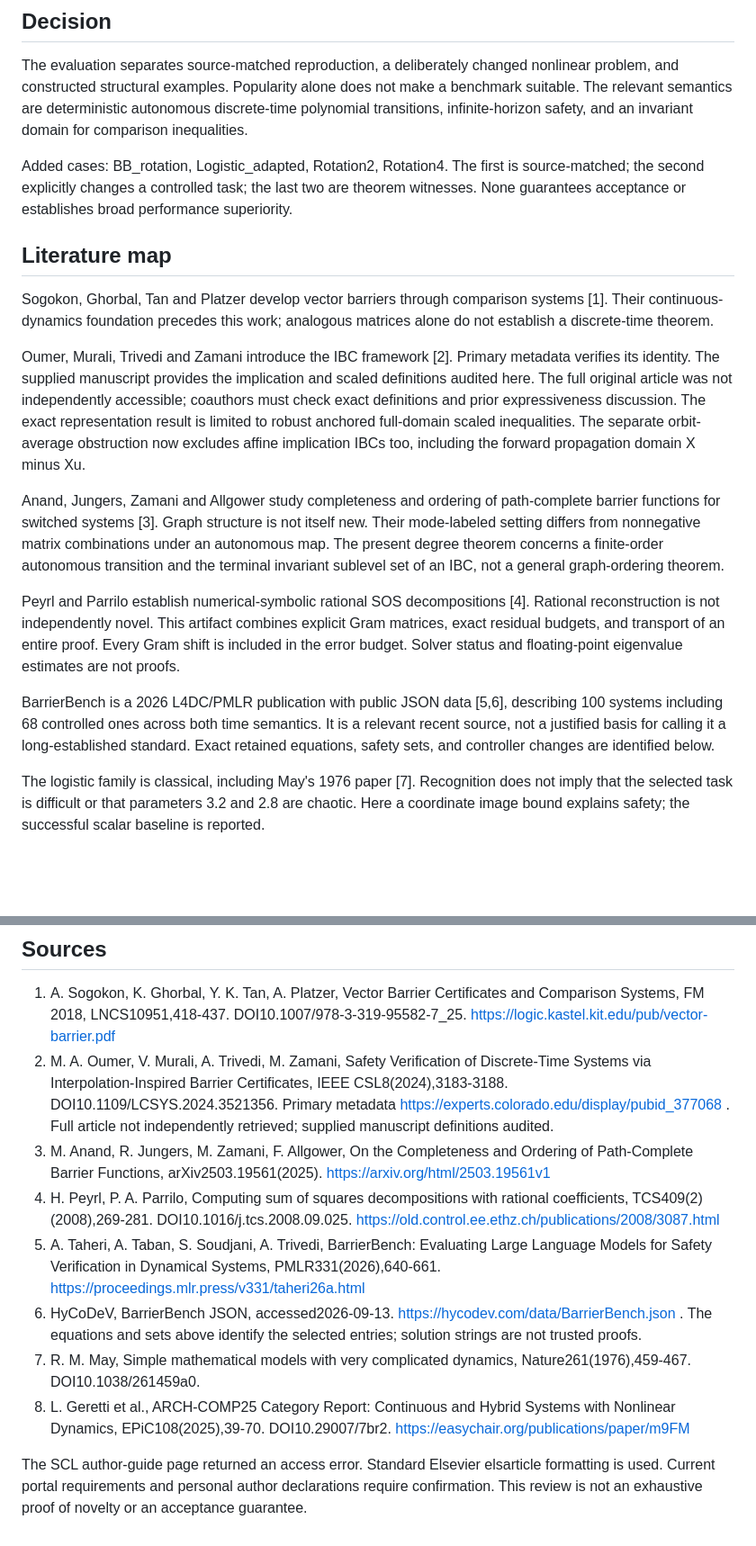
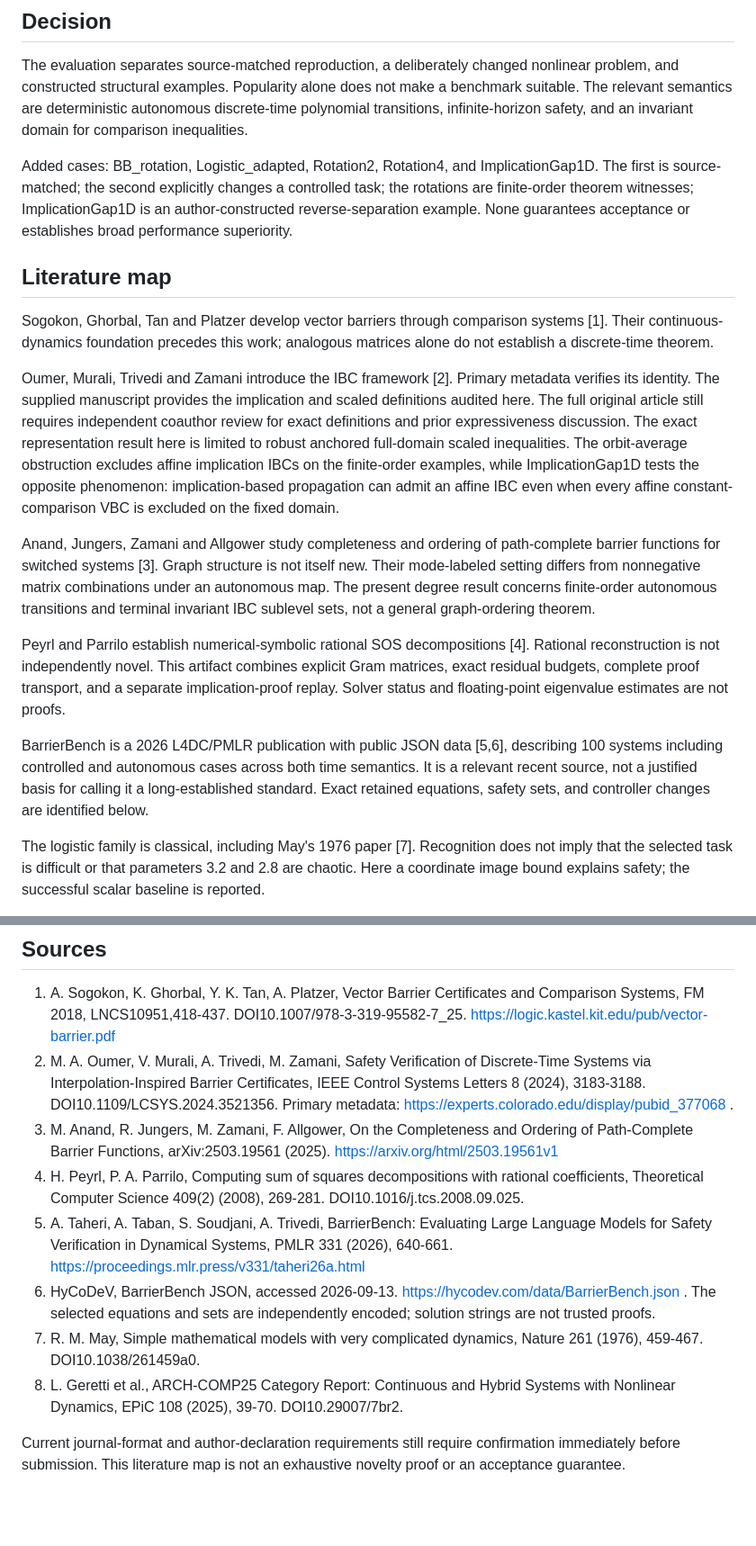
Before and after one commit to rezairaji60/dt-vbc-ibc, a Markdown page: docs/BENCHMARK_PROVENANCE.md, 2 parts joined by grey strips. Shown at 90% size. GitHub-like rendering; blank space fills up the shorter version.

```diff
--- a/docs/BENCHMARK_PROVENANCE.md
+++ b/docs/BENCHMARK_PROVENANCE.md
@@ -4,19 +4,19 @@
 
 The evaluation separates source-matched reproduction, a deliberately changed nonlinear problem, and constructed structural examples. Popularity alone does not make a benchmark suitable. The relevant semantics are deterministic autonomous discrete-time polynomial transitions, infinite-horizon safety, and an invariant domain for comparison inequalities.
 
-Added cases: BB_rotation, Logistic_adapted, Rotation2, Rotation4. The first is source-matched; the second explicitly changes a controlled task; the last two are theorem witnesses. None guarantees acceptance or establishes broad performance superiority.
+Added cases: BB_rotation, Logistic_adapted, Rotation2, Rotation4, and ImplicationGap1D. The first is source-matched; the second explicitly changes a controlled task; the rotations are finite-order theorem witnesses; ImplicationGap1D is an author-constructed reverse-separation example. None guarantees acceptance or establishes broad performance superiority.
 
 ## Literature map
 
 Sogokon, Ghorbal, Tan and Platzer develop vector barriers through comparison systems [1]. Their continuous-dynamics foundation precedes this work; analogous matrices alone do not establish a discrete-time theorem.
 
-Oumer, Murali, Trivedi and Zamani introduce the IBC framework [2]. Primary metadata verifies its identity. The supplied manuscript provides the implication and scaled definitions audited here. The full original article was not independently accessible; coauthors must check exact definitions and prior expressiveness discussion. The exact representation result is limited to robust anchored full-domain scaled inequalities. The separate orbit-average obstruction now excludes affine implication IBCs too, including the forward propagation domain X minus Xu.
+Oumer, Murali, Trivedi and Zamani introduce the IBC framework [2]. Primary metadata verifies its identity. The supplied manuscript provides the implication and scaled definitions audited here. The full original article still requires independent coauthor review for exact definitions and prior expressiveness discussion. The exact representation result here is limited to robust anchored full-domain scaled inequalities. The orbit-average obstruction excludes affine implication IBCs on the finite-order examples, while ImplicationGap1D tests the opposite phenomenon: implication-based propagation can admit an affine IBC even when every affine constant-comparison VBC is excluded on the fixed domain.
 
-Anand, Jungers, Zamani and Allgower study completeness and ordering of path-complete barrier functions for switched systems [3]. Graph structure is not itself new. Their mode-labeled setting differs from nonnegative matrix combinations under an autonomous map. The present degree theorem concerns a finite-order autonomous transition and the terminal invariant sublevel set of an IBC, not a general graph-ordering theorem.
+Anand, Jungers, Zamani and Allgower study completeness and ordering of path-complete barrier functions for switched systems [3]. Graph structure is not itself new. Their mode-labeled setting differs from nonnegative matrix combinations under an autonomous map. The present degree result concerns finite-order autonomous transitions and terminal invariant IBC sublevel sets, not a general graph-ordering theorem.
 
-Peyrl and Parrilo establish numerical-symbolic rational SOS decompositions [4]. Rational reconstruction is not independently novel. This artifact combines explicit Gram matrices, exact residual budgets, and transport of an entire proof. Every Gram shift is included in the error budget. Solver status and floating-point eigenvalue estimates are not proofs.
+Peyrl and Parrilo establish numerical-symbolic rational SOS decompositions [4]. Rational reconstruction is not independently novel. This artifact combines explicit Gram matrices, exact residual budgets, complete proof transport, and a separate implication-proof replay. Solver status and floating-point eigenvalue estimates are not proofs.
 
-BarrierBench is a 2026 L4DC/PMLR publication with public JSON data [5,6], describing 100 systems including 68 controlled ones across both time semantics. It is a relevant recent source, not a justified basis for calling it a long-established standard. Exact retained equations, safety sets, and controller changes are identified below.
+BarrierBench is a 2026 L4DC/PMLR publication with public JSON data [5,6], describing 100 systems including controlled and autonomous cases across both time semantics. It is a relevant recent source, not a justified basis for calling it a long-established standard. Exact retained equations, safety sets, and controller changes are identified below.
 
 The logistic family is classical, including May's 1976 paper [7]. Recognition does not imply that the selected task is difficult or that parameters 3.2 and 2.8 are chaotic. Here a coordinate image bound explains safety; the successful scalar baseline is reported.
 
@@ -58,12 +83,12 @@ The exact global-scaled correspondence enables proof reuse; the stronger implica
 ## Sources
 
 1. A. Sogokon, K. Ghorbal, Y. K. Tan, A. Platzer, Vector Barrier Certificates and Comparison Systems, FM 2018, LNCS10951,418-437. DOI10.1007/978-3-319-95582-7_25. https://logic.kastel.kit.edu/pub/vector-barrier.pdf
-2. M. A. Oumer, V. Murali, A. Trivedi, M. Zamani, Safety Verification of Discrete-Time Systems via Interpolation-Inspired Barrier Certificates, IEEE CSL8(2024),3183-3188. DOI10.1109/LCSYS.2024.3521356. Primary metadata https://experts.colorado.edu/display/pubid_377068 . Full article not independently retrieved; supplied manuscript definitions audited.
-3. M. Anand, R. Jungers, M. Zamani, F. Allgower, On the Completeness and Ordering of Path-Complete Barrier Functions, arXiv2503.19561(2025). https://arxiv.org/html/2503.19561v1
-4. H. Peyrl, P. A. Parrilo, Computing sum of squares decompositions with rational coefficients, TCS409(2)(2008),269-281. DOI10.1016/j.tcs.2008.09.025. https://old.control.ee.ethz.ch/publications/2008/3087.html
-5. A. Taheri, A. Taban, S. Soudjani, A. Trivedi, BarrierBench: Evaluating Large Language Models for Safety Verification in Dynamical Systems, PMLR331(2026),640-661. https://proceedings.mlr.press/v331/taheri26a.html
-6. HyCoDeV, BarrierBench JSON, accessed2026-09-13. https://hycodev.com/data/BarrierBench.json . The equations and sets above identify the selected entries; solution strings are not trusted proofs.
-7. R. M. May, Simple mathematical models with very complicated dynamics, Nature261(1976),459-467. DOI10.1038/261459a0.
-8. L. Geretti et al., ARCH-COMP25 Category Report: Continuous and Hybrid Systems with Nonlinear Dynamics, EPiC108(2025),39-70. DOI10.29007/7br2. https://easychair.org/publications/paper/m9FM
+2. M. A. Oumer, V. Murali, A. Trivedi, M. Zamani, Safety Verification of Discrete-Time Systems via Interpolation-Inspired Barrier Certificates, IEEE Control Systems Letters 8 (2024), 3183-3188. DOI10.1109/LCSYS.2024.3521356. Primary metadata: https://experts.colorado.edu/display/pubid_377068 .
+3. M. Anand, R. Jungers, M. Zamani, F. Allgower, On the Completeness and Ordering of Path-Complete Barrier Functions, arXiv:2503.19561 (2025). https://arxiv.org/html/2503.19561v1
+4. H. Peyrl, P. A. Parrilo, Computing sum of squares decompositions with rational coefficients, Theoretical Computer Science 409(2) (2008), 269-281. DOI10.1016/j.tcs.2008.09.025.
+5. A. Taheri, A. Taban, S. Soudjani, A. Trivedi, BarrierBench: Evaluating Large Language Models for Safety Verification in Dynamical Systems, PMLR 331 (2026), 640-661. https://proceedings.mlr.press/v331/taheri26a.html
+6. HyCoDeV, BarrierBench JSON, accessed 2026-09-13. https://hycodev.com/data/BarrierBench.json . The selected equations and sets are independently encoded; solution strings are not trusted proofs.
+7. R. M. May, Simple mathematical models with very complicated dynamics, Nature 261 (1976), 459-467. DOI10.1038/261459a0.
+8. L. Geretti et al., ARCH-COMP25 Category Report: Continuous and Hybrid Systems with Nonlinear Dynamics, EPiC 108 (2025), 39-70. DOI10.29007/7br2.
 
-The SCL author-guide page returned an access error. Standard Elsevier elsarticle formatting is used. Current portal requirements and personal author declarations require confirmation. This review is not an exhaustive proof of novelty or an acceptance guarantee.
+Current journal-format and author-declaration requirements still require confirmation immediately before submission. This literature map is not an exhaustive novelty proof or an acceptance guarantee.
```
Also changed, not shown: other parts of docs/BENCHMARK_PROVENANCE.md (+28 -3 lines).
